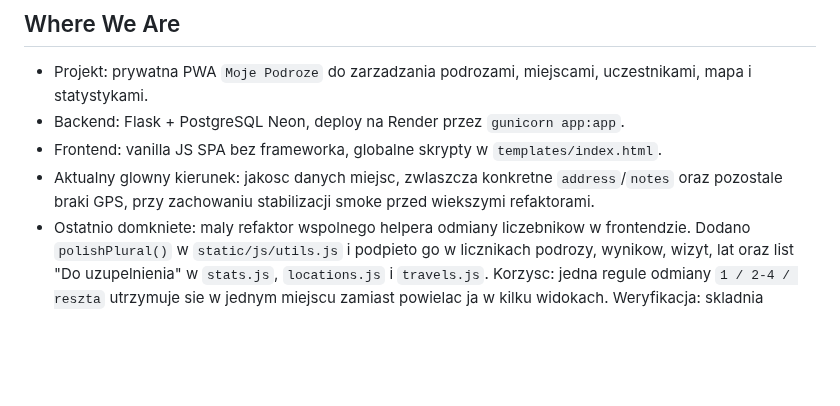
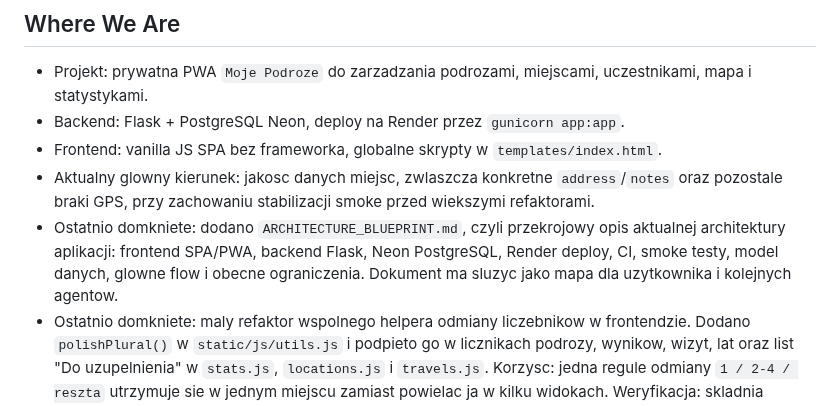
Before and after one commit to jpastuszak-jerry/moje-podroze, a Markdown page: CURRENT_STATE.md, the part around the change. GitHub-like rendering; blank space fills up the shorter version.

Commit message:
Add architecture blueprint

```diff
--- a/CURRENT_STATE.md
+++ b/CURRENT_STATE.md
@@ -12,6 +12,11 @@ Krotki stan projektu dla nowych sesji. Szczegoly historyczne zostaja w
 - Aktualny glowny kierunek: jakosc danych miejsc, zwlaszcza konkretne
   `address`/`notes` oraz pozostale braki GPS, przy zachowaniu stabilizacji smoke
   przed wiekszymi refaktorami.
+- Ostatnio domkniete: dodano `ARCHITECTURE_BLUEPRINT.md`, czyli przekrojowy
+  opis aktualnej architektury aplikacji: frontend SPA/PWA, backend Flask,
+  Neon PostgreSQL, Render deploy, CI, smoke testy, model danych, glowne flow i
+  obecne ograniczenia. Dokument ma sluzyc jako mapa dla uzytkownika i kolejnych
+  agentow.
 - Ostatnio domkniete: maly refaktor wspolnego helpera odmiany liczebnikow w
   frontendzie. Dodano `polishPlural()` w `static/js/utils.js` i podpieto go w
   licznikach podrozy, wynikow, wizyt, lat oraz list "Do uzupelnienia" w
```
Also changed, not shown: ARCHITECTURE_BLUEPRINT.md (added, +557 -0 lines).
